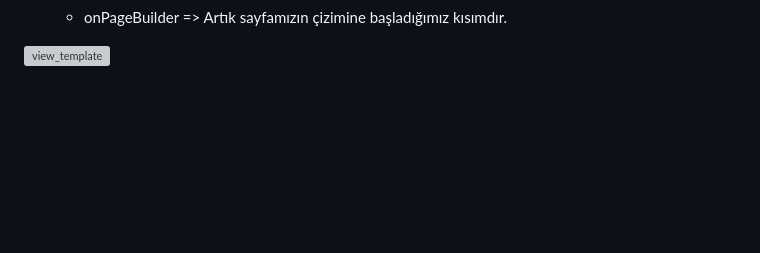
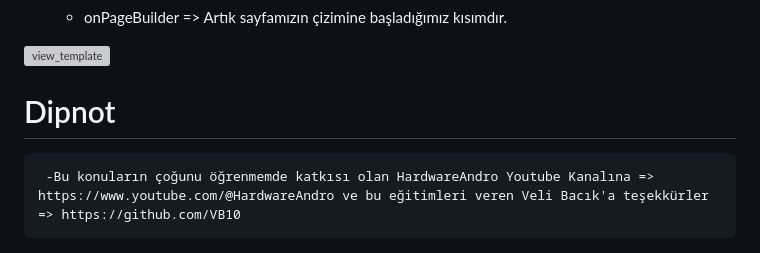
Before and after one commit to furkanagess/flutter_base_project, a Markdown page: README.md, the part around the change. Rendered like a GitHub page; blank space fills up the shorter version; grey boxes are pictures that could not be loaded.

```diff
--- a/README.md
+++ b/README.md
@@ -78,3 +78,6 @@
      - onPageBuilder => Artık sayfamızın çizimine başladığımız kısımdır.
 
 ![view_template](https://user-images.githubusercontent.com/92018394/218277912-a1b5a500-c7c6-4866-b4fe-0c3838792bd6.png )
+
+  # Dipnot
+     -Bu konuların çoğunu öğrenmemde katkısı olan HardwareAndro Youtube Kanalına => https://www.youtube.com/@HardwareAndro ve bu eğitimleri veren Veli Bacık'a teşekkürler => https://github.com/VB10
```
